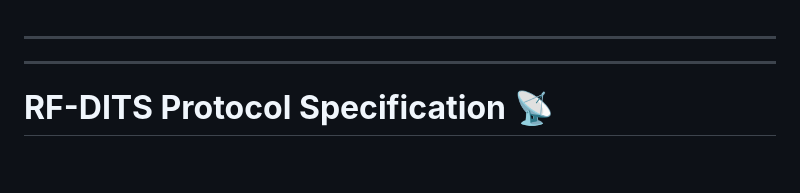
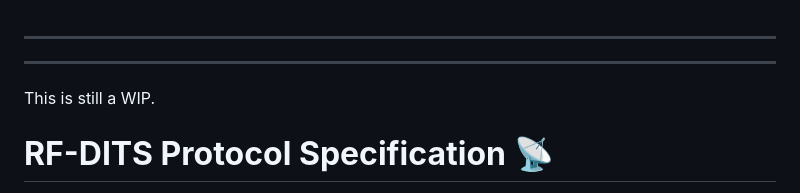
Before and after one commit to TGit-Tech/RF-DITS_protocol_spec, a Markdown page: docs/README.md, the part around the change. Rendered like a GitHub page; blank space fills up the shorter version.

```diff
--- a/docs/README.md
+++ b/docs/README.md
@@ -1,5 +1,7 @@
 ---
 ---
+This is still a WIP.
+
 # **RF-DITS Protocol Specification 📡**
 
 **RF-DITS** (LoRa-RF Device Index Table with Security) is a lightweight, secure communication protocol that enables direct node-to-node **(peer-to-peer, P2P)** communication. It provides real-time device **control** and **monitoring**, including **alarm propagation**, while minimizing RF airtime using **indexed (non-text) communication**. RF-DITS operates without relying on any centralized infrastructure, making it ideal for portable control applications.
```
